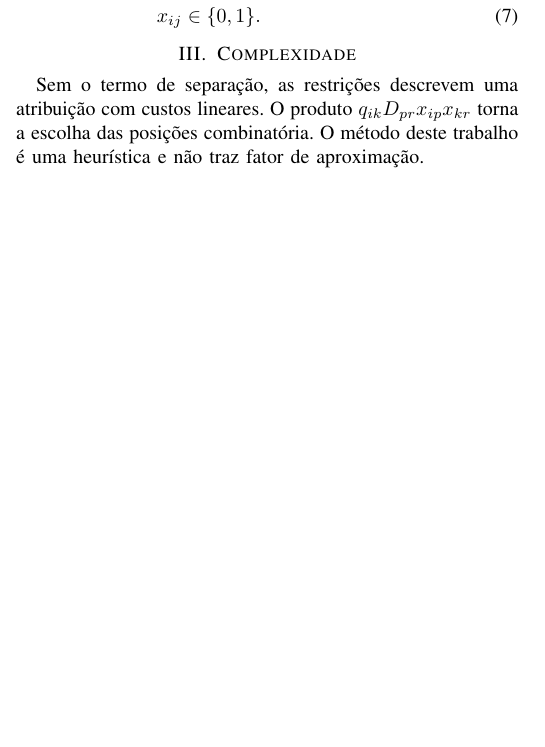
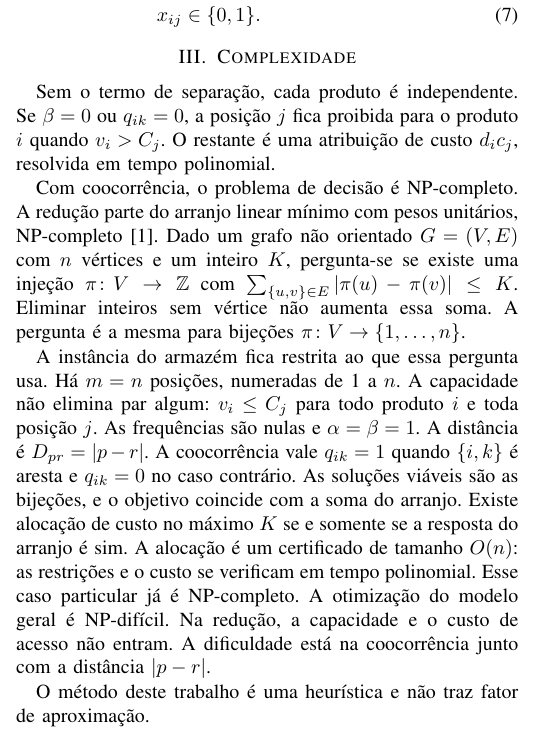
Before and after one commit to andraderafa72/paa-t01, a LaTeX paper (doc/main.tex): part of one column of page 1 of 3, cut so that both start at the same text, the shorter picture padded with empty space. Compiled offline with pdfLaTeX.

Commit message:
ajuste no documento final

```diff
--- a/doc/main.tex
+++ b/doc/main.tex
@@ -6,6 +6,7 @@
 \usepackage[brazilian]{babel}
 \usepackage{amsmath,amssymb}
 \usepackage{graphicx}
+\usepackage{float}
 \usepackage{url}
 
 \begin{document}
@@ -67,8 +68,30 @@ x_{ij} &\in \{0,1\}.
 \end{align}
 
 \section{Complexidade}
-Sem o termo de separação, as restrições descrevem uma atribuição com custos lineares.
-O produto \(q_{ik} D_{pr} x_{ip} x_{kr}\) torna a escolha das posições combinatória.
+Sem o termo de separação, cada produto é independente.
+Se \(\beta = 0\) ou \(q_{ik} = 0\), a posição \(j\) fica proibida para o produto \(i\) quando \(v_i > C_j\).
+O restante é uma atribuição de custo \(d_i c_j\), resolvida em tempo polinomial.
+
+Com coocorrência, o problema de decisão é NP-completo.
+A redução parte do arranjo linear mínimo com pesos unitários, NP-completo \cite{garey1976}.
+Dado um grafo não orientado \(G=(V,E)\) com \(n\) vértices e um inteiro \(K\), pergunta-se se existe uma injeção \(\pi\colon V \to \mathbb{Z}\) com \(\sum_{\{u,v\}\in E} |\pi(u)-\pi(v)| \le K\).
+Eliminar inteiros sem vértice não aumenta essa soma.
+A pergunta é a mesma para bijeções \(\pi\colon V \to \{1,\ldots,n\}\).
+
+A instância do armazém fica restrita ao que essa pergunta usa.
+Há \(m = n\) posições, numeradas de 1 a \(n\).
+A capacidade não elimina par algum: \(v_i \le C_j\) para todo produto \(i\) e toda posição \(j\).
+As frequências são nulas e \(\alpha = \beta = 1\).
+A distância é \(D_{pr} = |p-r|\).
+A coocorrência vale \(q_{ik} = 1\) quando \(\{i,k\}\) é aresta e \(q_{ik} = 0\) no caso contrário.
+As soluções viáveis são as bijeções, e o objetivo coincide com a soma do arranjo.
+Existe alocação de custo no máximo \(K\) se e somente se a resposta do arranjo é sim.
+A alocação é um certificado de tamanho \(O(n)\): as restrições e o custo se verificam em tempo polinomial.
+Esse caso particular já é NP-completo.
+A otimização do modelo geral é NP-difícil.
+Na redução, a capacidade e o custo de acesso não entram.
+A dificuldade está na coocorrência junto com a distância \(|p-r|\).
+
 O método deste trabalho é uma heurística e não traz fator de aproximação.
 
 \section{Heurísticas já apresentadas}
```
Also changed, not shown: doc/main.tex (13 more changed lines).
